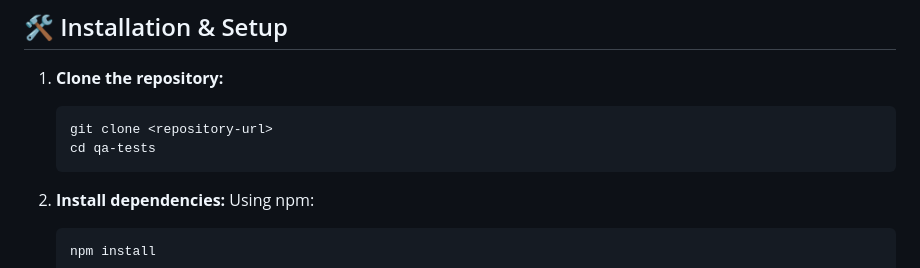
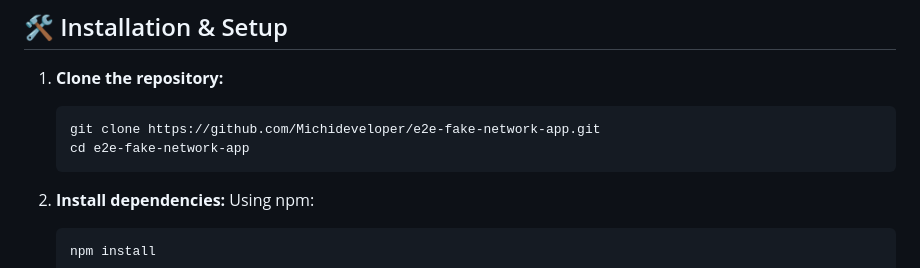
Before and after one commit to Michideveloper/e2e-fake-network-app, a Markdown page: README.md, the part around the change. GitHub-like rendering.

Commit message:
repository reference updated

````diff
--- a/README.md
+++ b/README.md
@@ -42,8 +42,8 @@ To prevent tests from leaking state, each spec file utilizes `resetLocalStorageA
 
 1.  **Clone the repository:**
     ```bash
-    git clone <repository-url>
-    cd qa-tests
+    git clone https://github.com/Michideveloper/e2e-fake-network-app.git
+    cd e2e-fake-network-app
     ```
 
 2.  **Install dependencies:**
````
